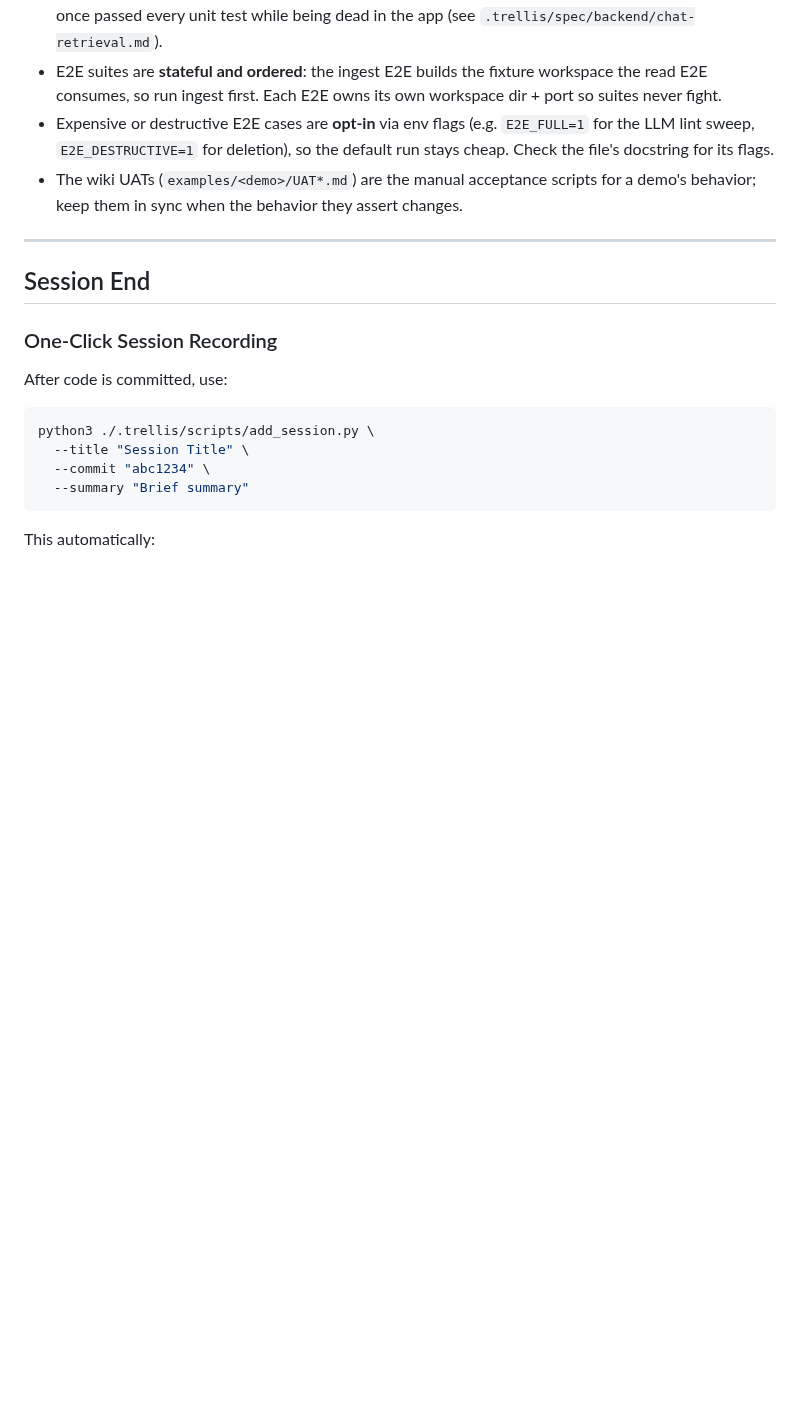
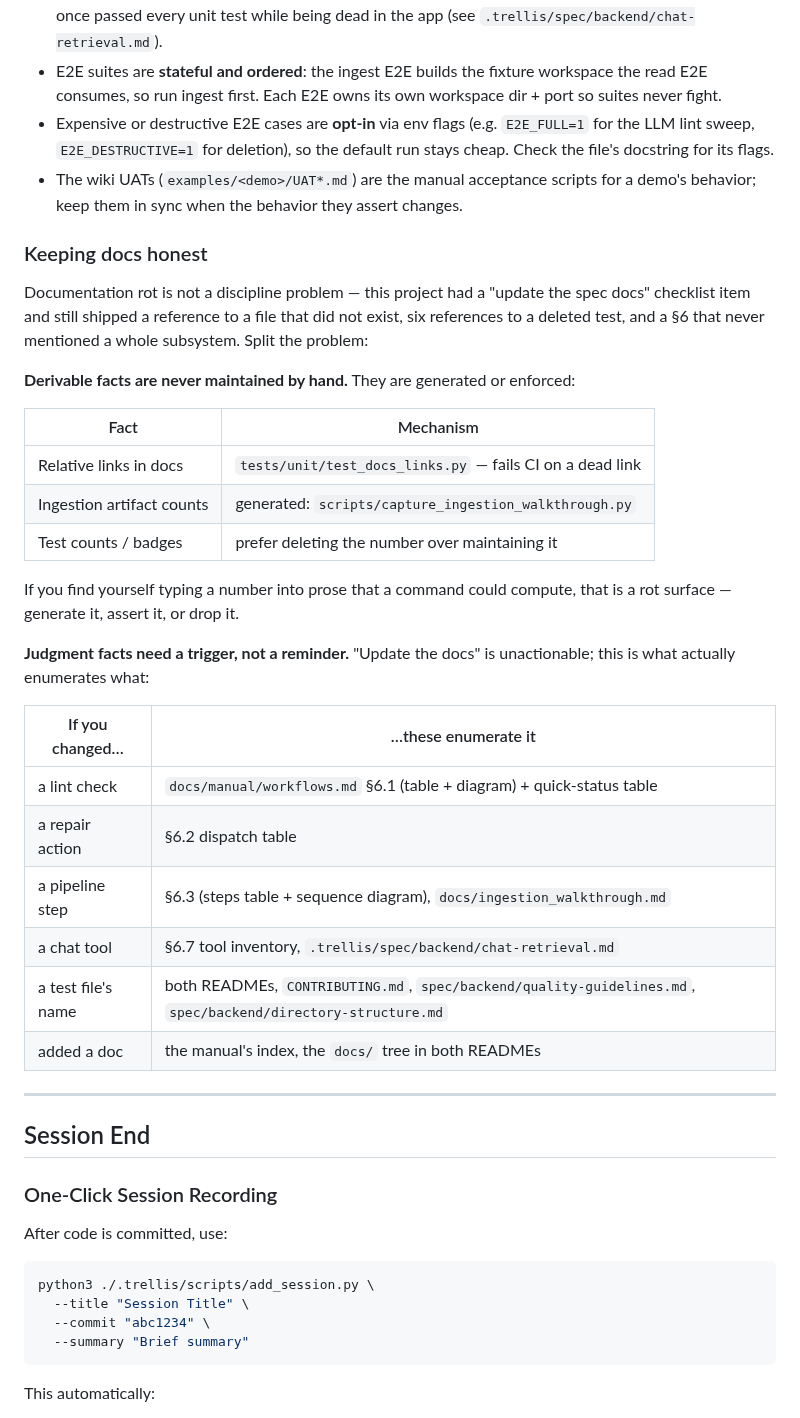
Before and after one commit to Clod/llmwiki-marimo, a Markdown page: .trellis/workflow.md, the part around the change. GitHub-like rendering; blank space fills up the shorter version.

Commit message:
docs(trellis): split doc rot into what to automate and what to trigger
Adding another "remember to update the docs" line would have repeated a failure
this project already ran: the checklist existed and we still shipped a reference
to a nonexistent file, six references to a deleted test, and a §6 that never
mentioned the vocabulary subsystem.

So the workflow now separates the two kinds:

- Derivable facts (links, artifact counts, test counts) are generated or
  enforced, never hand-maintained — with the rule of thumb that a number typed
  into prose that a command could compute is a rot surface: generate it, assert
  it, or drop it.
- Judgment facts get a trigger table — "if you changed a lint check / a repair
  action / a pipeline step / a chat tool / a test filename, THESE places
  enumerate it" — derived from what actually rotted, not from imagination.

Co-Authored-By: Claude Opus 5 <noreply@anthropic.com>
Claude-Session: https://claude.ai/code/session_019EP24zcrthoByMAkT8AVUm

```diff
--- a/.trellis/workflow.md
+++ b/.trellis/workflow.md
@@ -257,6 +257,37 @@ Not everything runs in CI — know which gate you are (and are not) passing.
 - The wiki UATs (`examples/<demo>/UAT*.md`) are the manual acceptance scripts for
   a demo's behavior; keep them in sync when the behavior they assert changes.
 
+### Keeping docs honest
+
+Documentation rot is not a discipline problem — this project had a "update the
+spec docs" checklist item and still shipped a reference to a file that did not
+exist, six references to a deleted test, and a §6 that never mentioned a whole
+subsystem. Split the problem:
+
+**Derivable facts are never maintained by hand.** They are generated or
+enforced:
+
+| Fact | Mechanism |
+|------|-----------|
+| Relative links in docs | `tests/unit/test_docs_links.py` — fails CI on a dead link |
+| Ingestion artifact counts | generated: `scripts/capture_ingestion_walkthrough.py` |
+| Test counts / badges | prefer deleting the number over maintaining it |
+
+If you find yourself typing a number into prose that a command could compute,
+that is a rot surface — generate it, assert it, or drop it.
+
+**Judgment facts need a trigger, not a reminder.** "Update the docs" is
+unactionable; this is what actually enumerates what:
+
+| If you changed… | …these enumerate it |
+|---|---|
+| a lint check | `docs/manual/workflows.md` §6.1 (table + diagram) + quick-status table |
+| a repair action | §6.2 dispatch table |
+| a pipeline step | §6.3 (steps table + sequence diagram), `docs/ingestion_walkthrough.md` |
+| a chat tool | §6.7 tool inventory, `.trellis/spec/backend/chat-retrieval.md` |
+| a test file's name | both READMEs, `CONTRIBUTING.md`, `spec/backend/quality-guidelines.md`, `spec/backend/directory-structure.md` |
+| added a doc | the manual's index, the `docs/` tree in both READMEs |
+
 ---
 
 ## Session End
```
